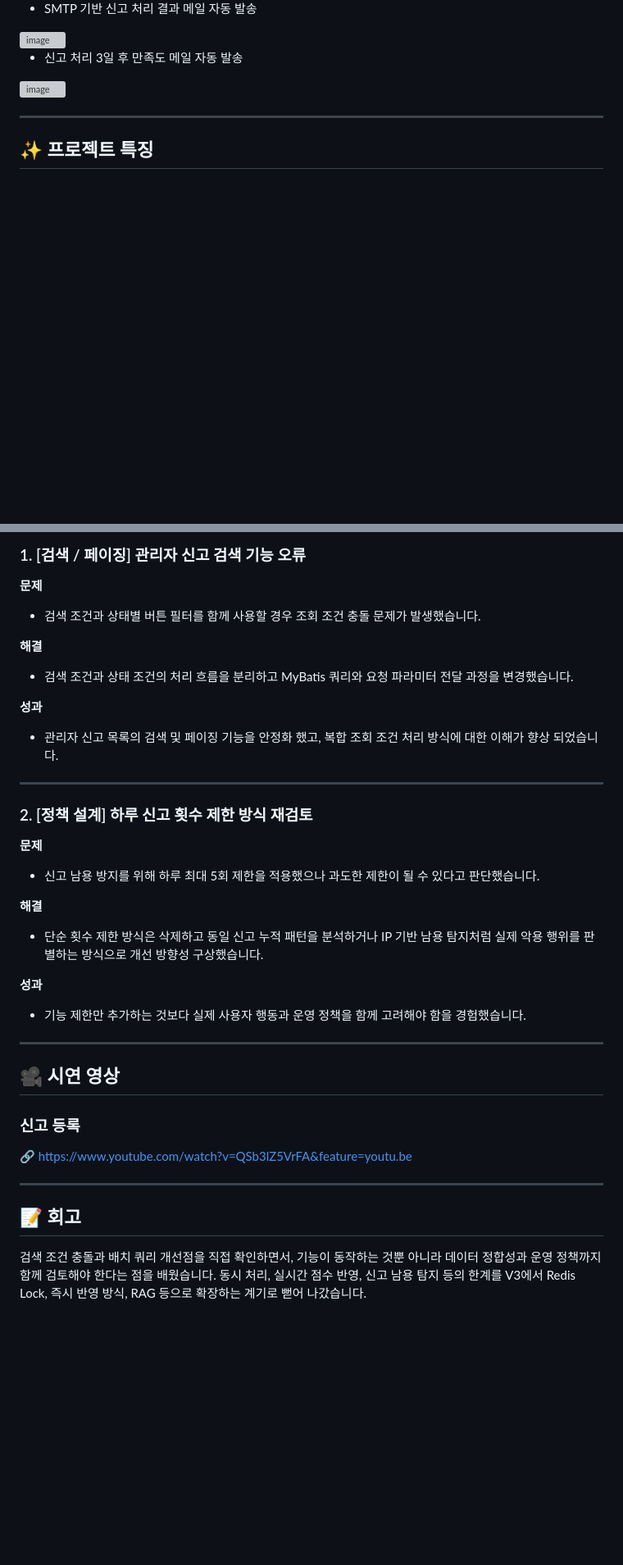
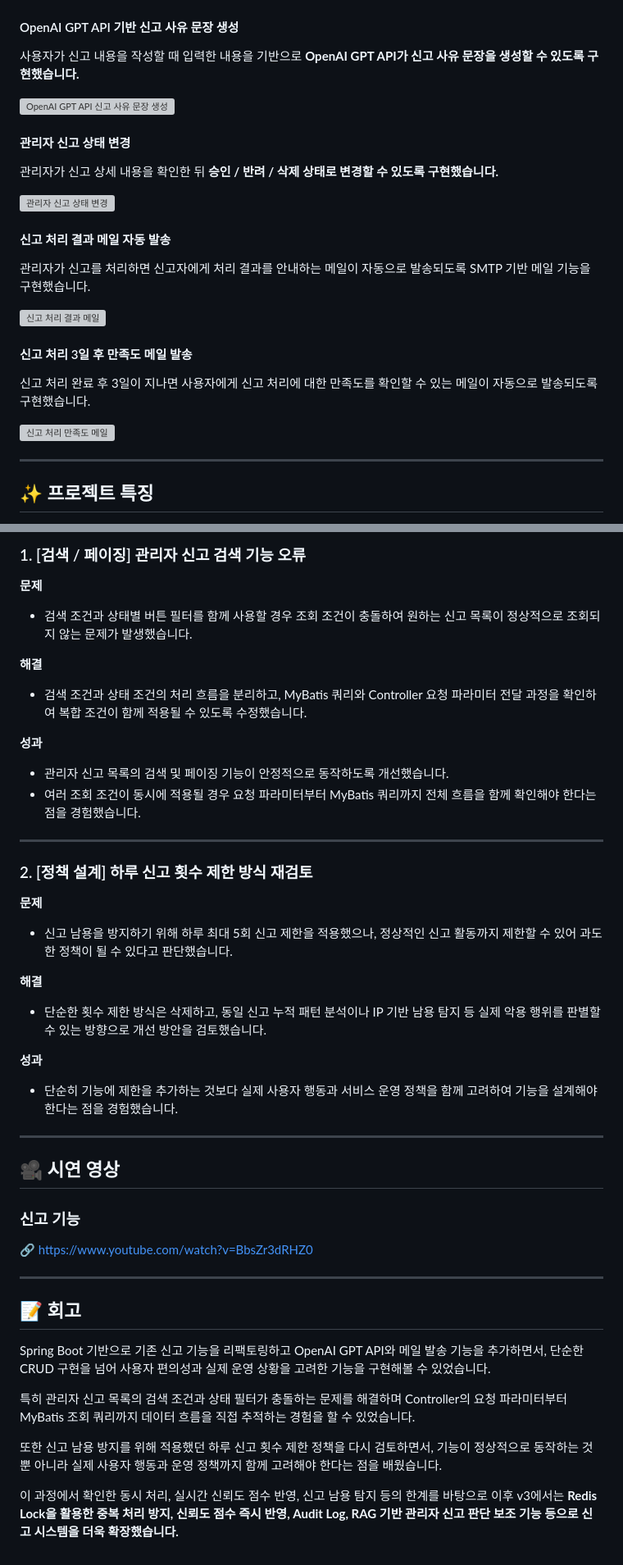
Before and after one commit to LimChaeyeon0629/moitreport, a Markdown page: moit-v2/README.md, 2 parts joined by grey strips. Shown at 82% size. Rendered like a GitHub page; blank space fills up the shorter version; grey boxes are pictures that could not be loaded.

```diff
--- a/moit-v2/README.md
+++ b/moit-v2/README.md
@@ -115,10 +115,35 @@
 
-* SMTP 기반 신고 처리 결과 메일 자동 발송
-<img width="504" height="272" alt="image" src="https://github.com/user-attachments/assets/c006981e-421c-4f77-aeb3-4d73f3a3a373" />
+<br>
 
+#### OpenAI GPT API 기반 신고 사유 문장 생성
 
-* 신고 처리 3일 후 만족도 메일 자동 발송
-<img width="481" height="282" alt="image" src="https://github.com/user-attachments/assets/e3c0411c-93e4-44c6-b201-5a6090f8e2a8" />
+사용자가 신고 내용을 작성할 때 입력한 내용을 기반으로 **OpenAI GPT API가 신고 사유 문장을 생성할 수 있도록 구현했습니다.**
+
+<img width="700" alt="OpenAI GPT API 신고 사유 문장 생성" src="https://github.com/user-attachments/assets/c2e61e9e-348c-46f6-8421-76fe8a05626b" />
+
+<br>
+
+#### 관리자 신고 상태 변경
+
+관리자가 신고 상세 내용을 확인한 뒤 **승인 / 반려 / 삭제 상태로 변경할 수 있도록 구현했습니다.**
+
+<img width="700" alt="관리자 신고 상태 변경" src="https://github.com/user-attachments/assets/a6252cdf-31d2-4fe8-854b-f941b7894430" />
+
+<br>
+
+#### 신고 처리 결과 메일 자동 발송
+
+관리자가 신고를 처리하면 신고자에게 처리 결과를 안내하는 메일이 자동으로 발송되도록 SMTP 기반 메일 기능을 구현했습니다.
+
+<img width="700" alt="신고 처리 결과 메일" src="https://github.com/user-attachments/assets/c006981e-421c-4f77-aeb3-4d73f3a3a373" />
+
+<br>
+
+#### 신고 처리 3일 후 만족도 메일 발송
+
+신고 처리 완료 후 3일이 지나면 사용자에게 신고 처리에 대한 만족도를 확인할 수 있는 메일이 자동으로 발송되도록 구현했습니다.
+
+<img width="700" alt="신고 처리 만족도 메일" src="https://github.com/user-attachments/assets/e3c0411c-93e4-44c6-b201-5a6090f8e2a8" />
 
 ---
 
@@ -140,38 +165,50 @@
 ### 1. [검색 / 페이징] 관리자 신고 검색 기능 오류
 
 **문제**
-* 검색 조건과 상태별 버튼 필터를 함께 사용할 경우 조회 조건 충돌 문제가 발생했습니다.
+
+* 검색 조건과 상태별 버튼 필터를 함께 사용할 경우 조회 조건이 충돌하여 원하는 신고 목록이 정상적으로 조회되지 않는 문제가 발생했습니다.
 
 **해결**
-* 검색 조건과 상태 조건의 처리 흐름을 분리하고 MyBatis 쿼리와 요청 파라미터 전달 과정을 변경했습니다.
+
+* 검색 조건과 상태 조건의 처리 흐름을 분리하고, MyBatis 쿼리와 Controller 요청 파라미터 전달 과정을 확인하여 복합 조건이 함께 적용될 수 있도록 수정했습니다.
 
 **성과**
-* 관리자 신고 목록의 검색 및 페이징 기능을 안정화 했고, 복합 조회 조건 처리 방식에 대한 이해가 향상 되었습니다.
+
+* 관리자 신고 목록의 검색 및 페이징 기능이 안정적으로 동작하도록 개선했습니다.
+* 여러 조회 조건이 동시에 적용될 경우 요청 파라미터부터 MyBatis 쿼리까지 전체 흐름을 함께 확인해야 한다는 점을 경험했습니다.
 
 ---
 
 ### 2. [정책 설계] 하루 신고 횟수 제한 방식 재검토
 
 **문제**
-* 신고 남용 방지를 위해 하루 최대 5회 제한을 적용했으나 과도한 제한이 될 수 있다고 판단했습니다.
+
+* 신고 남용을 방지하기 위해 하루 최대 5회 신고 제한을 적용했으나, 정상적인 신고 활동까지 제한할 수 있어 과도한 정책이 될 수 있다고 판단했습니다.
 
 **해결**
-* 단순 횟수 제한 방식은 삭제하고 동일 신고 누적 패턴을 분석하거나 IP 기반 남용 탐지처럼 실제 악용 행위를 판별하는 방식으로 개선 방향성 구상했습니다.
+
+* 단순한 횟수 제한 방식은 삭제하고, 동일 신고 누적 패턴 분석이나 IP 기반 남용 탐지 등 실제 악용 행위를 판별할 수 있는 방향으로 개선 방안을 검토했습니다.
 
 **성과**
-* 기능 제한만 추가하는 것보다 실제 사용자 행동과 운영 정책을 함께 고려해야 함을 경험했습니다.
+
+* 단순히 기능에 제한을 추가하는 것보다 실제 사용자 행동과 서비스 운영 정책을 함께 고려하여 기능을 설계해야 한다는 점을 경험했습니다.
 
 ---
 
 ## 🎥 시연 영상
 
-### 신고 등록
+### 신고 기능
 
-🔗 [https://www.youtube.com/watch?v=QSb3lZ5VrFA&feature=youtu.be](https://www.youtube.com/watch?v=BbsZr3dRHZ0)
+🔗 https://www.youtube.com/watch?v=BbsZr3dRHZ0
 
 ---
 
 ## 📝 회고
 
-검색 조건 충돌과 배치 쿼리 개선점을 직접 확인하면서, 기능이 동작하는 것뿐 아니라 데이터 정합성과 운영 정책까지 함께 검토해야 한다는 점을 배웠습니다.
-동시 처리, 실시간 점수 반영, 신고 남용 탐지 등의 한계를 V3에서 Redis Lock, 즉시 반영 방식, RAG 등으로 확장하는 계기로 뻗어 나갔습니다.
+Spring Boot 기반으로 기존 신고 기능을 리팩토링하고 OpenAI GPT API와 메일 발송 기능을 추가하면서, 단순한 CRUD 구현을 넘어 사용자 편의성과 실제 운영 상황을 고려한 기능을 구현해볼 수 있었습니다.
+
+특히 관리자 신고 목록의 검색 조건과 상태 필터가 충돌하는 문제를 해결하며 Controller의 요청 파라미터부터 MyBatis 조회 쿼리까지 데이터 흐름을 직접 추적하는 경험을 할 수 있었습니다.
+
+또한 신고 남용 방지를 위해 적용했던 하루 신고 횟수 제한 정책을 다시 검토하면서, 기능이 정상적으로 동작하는 것뿐 아니라 실제 사용자 행동과 운영 정책까지 함께 고려해야 한다는 점을 배웠습니다.
+
+이 과정에서 확인한 동시 처리, 실시간 신뢰도 점수 반영, 신고 남용 탐지 등의 한계를 바탕으로 이후 v3에서는 **Redis Lock을 활용한 중복 처리 방지, 신뢰도 점수 즉시 반영, Audit Log, RAG 기반 관리자 신고 판단 보조 기능 등으로 신고 시스템을 더욱 확장했습니다.**
```
Also changed, not shown: other parts of moit-v2/README.md (+20 -20 lines).
